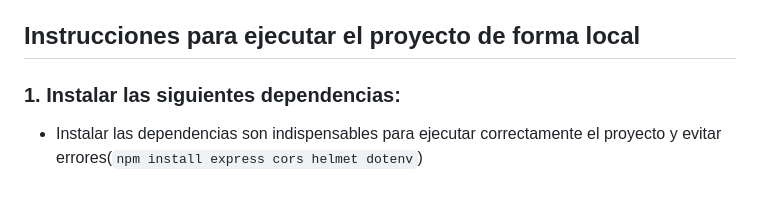
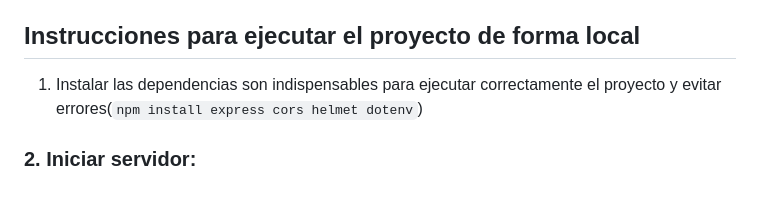
Before and after one commit to Yairpan/UMC-SIMULADOR-BRECHAS-CLARO, a Markdown page: README.md, the part around the change. Rendered like a GitHub page.

Commit message:
Fix formatting in README instructions

```diff
--- a/README.md
+++ b/README.md
@@ -48,5 +48,7 @@ UMC_SIMULADOR/
 
 ## Instrucciones para ejecutar el proyecto de forma local
 
-### 1. Instalar las siguientes dependencias:
-- Instalar las dependencias son indispensables para ejecutar correctamente el proyecto y evitar errores(`npm install express cors helmet dotenv`)
+
+1. Instalar las dependencias son indispensables para ejecutar correctamente el proyecto y evitar errores(`npm install express cors helmet dotenv`)
+
+### 2. Iniciar servidor:
```
